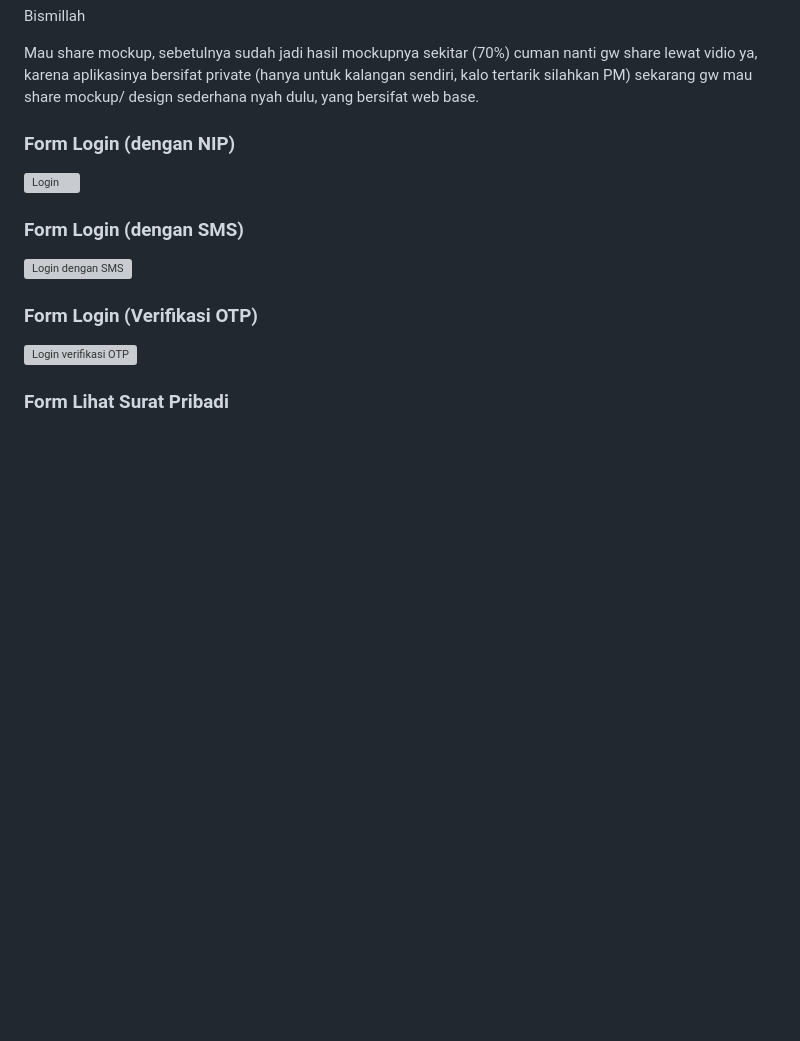
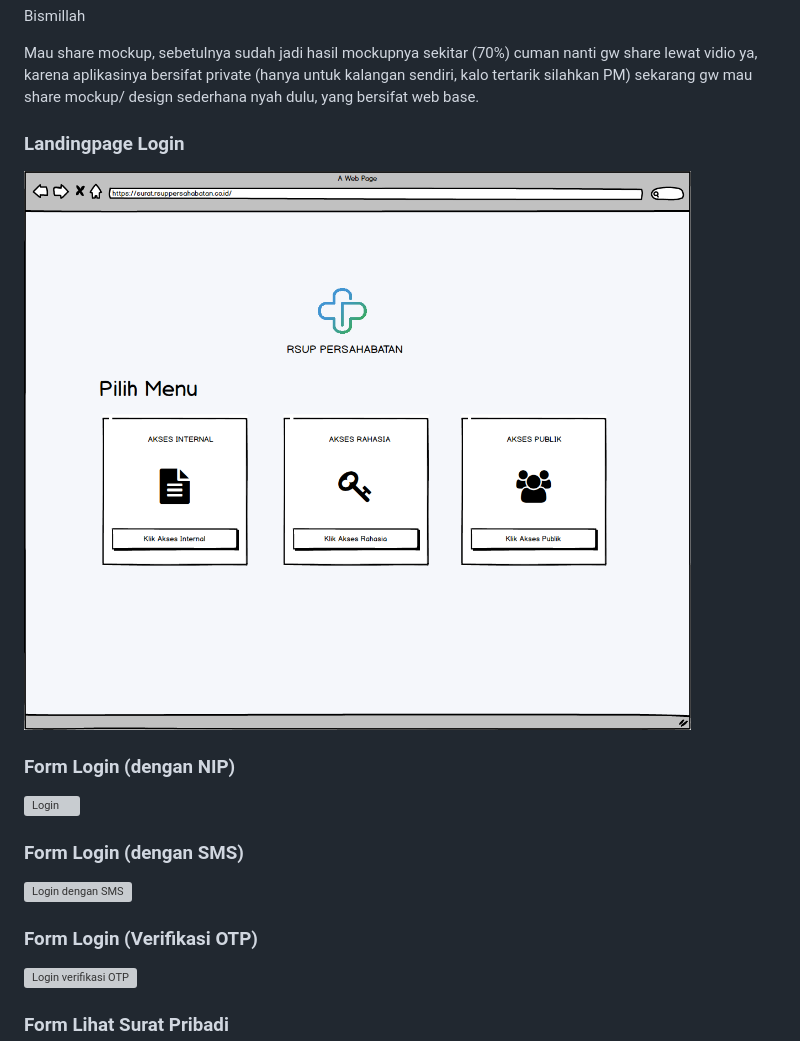
Before and after one commit to topidesta/topidesta, a Markdown page: content/posts/2021-04-26-mockup-aplikasi-manajemen-surat-instansi.md, the part around the change. GitHub-like rendering; pictures changed too: content/images/landing-page-surat.png (added); blank space fills up the shorter version; grey boxes are pictures that could not be loaded.

Commit message:
Update Landing Page

```diff
--- a/content/posts/2021-04-26-mockup-aplikasi-manajemen-surat-instansi.md
+++ b/content/posts/2021-04-26-mockup-aplikasi-manajemen-surat-instansi.md
@@ -15,6 +15,10 @@ tags:
 Bismillah
 
 Mau share mockup, sebetulnya sudah jadi hasil mockupnya sekitar (70%) cuman nanti gw share lewat vidio ya, karena aplikasinya bersifat private (hanya untuk kalangan sendiri, kalo tertarik silahkan PM) sekarang gw mau share mockup/ design sederhana nyah dulu, yang bersifat web base.
+
+### Landingpage Login
+
+![Landing Page Surat](../images/landing-page-surat.png)
 
 ### Form Login (dengan NIP)
 
```
